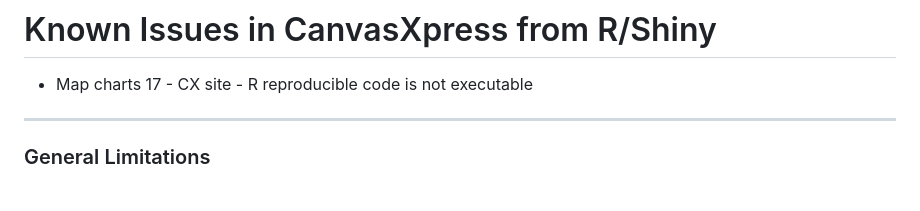
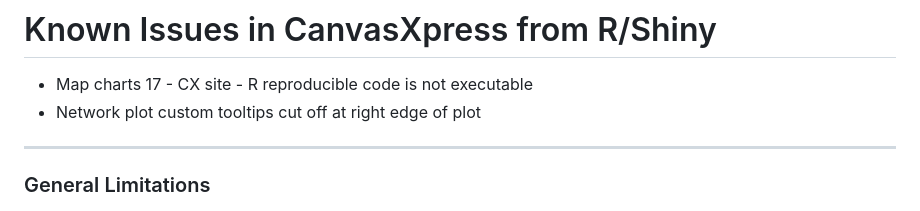
Before and after one commit to neuhausi/canvasXpress, a Markdown page: inst/README-known_issues.md, the part around the change. Drawn GitHub-style.

Commit message:
- Updated known issues list

```diff
--- a/inst/README-known_issues.md
+++ b/inst/README-known_issues.md
@@ -1,6 +1,7 @@
 # Known Issues in CanvasXpress from R/Shiny
 
 - Map charts 17 - CX site - R reproducible code is not executable
+- Network plot custom tooltips cut off at right edge of plot
 
 ---
 
```
